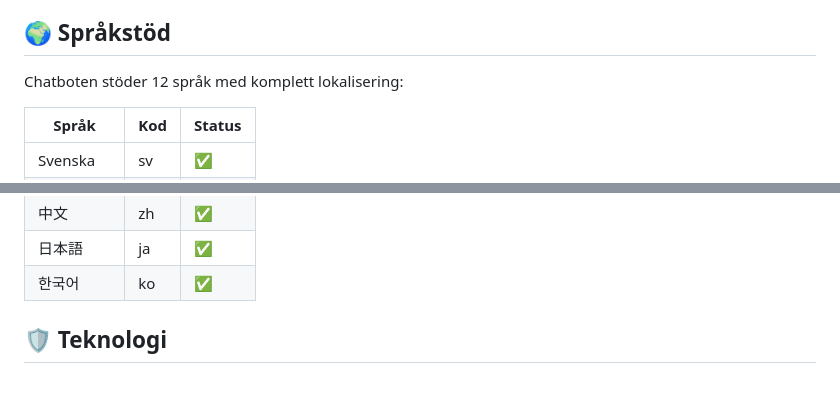
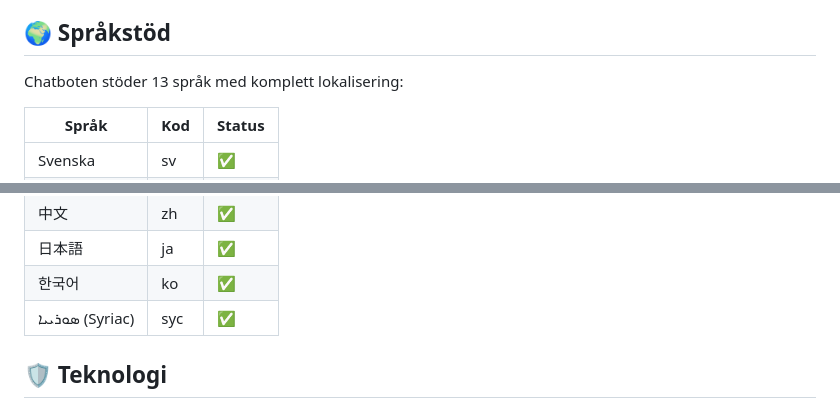
Before and after one commit to Msjunior10/Aichatbot, a Markdown page: README.md, 2 parts joined by grey strips. GitHub-like rendering.

Commit message:
Add support for Syriac language in localization

```diff
--- a/README.md
+++ b/README.md
@@ -86,7 +86,7 @@ Chatboten är redo att använda direkt efter installation. Alla nödvändiga ins
 
 ## 🌍 Språkstöd
 
-Chatboten stöder 12 språk med komplett lokalisering:
+Chatboten stöder 13 språk med komplett lokalisering:
 
 | Språk | Kod | Status |
 |-------|-----|--------|
@@ -102,6 +102,7 @@ Chatboten stöder 12 språk med komplett lokalisering:
 | 中文 | zh | ✅ |
 | 日本語 | ja | ✅ |
 | 한국어 | ko | ✅ |
+| ܣܘܪܝܝܐ (Syriac) | syc | ✅ |
 
 ## 🛡️ Teknologi
 
```
